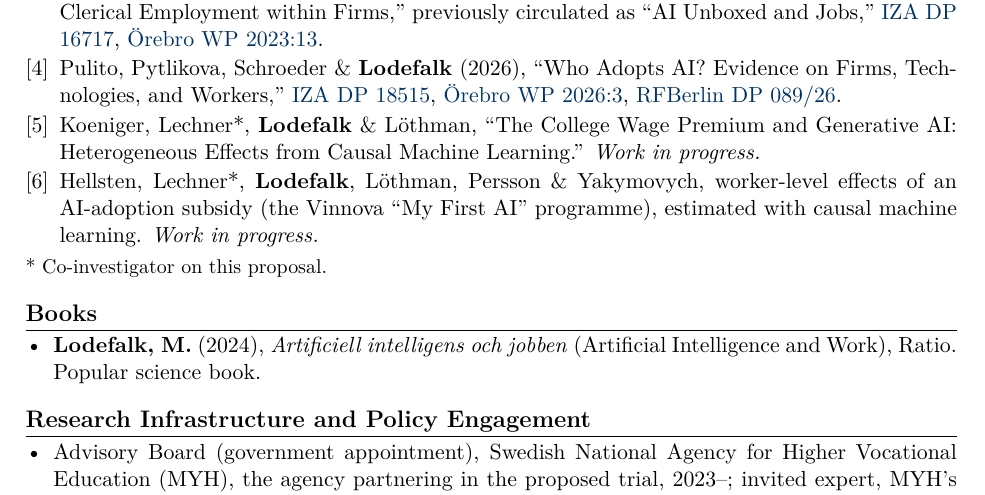
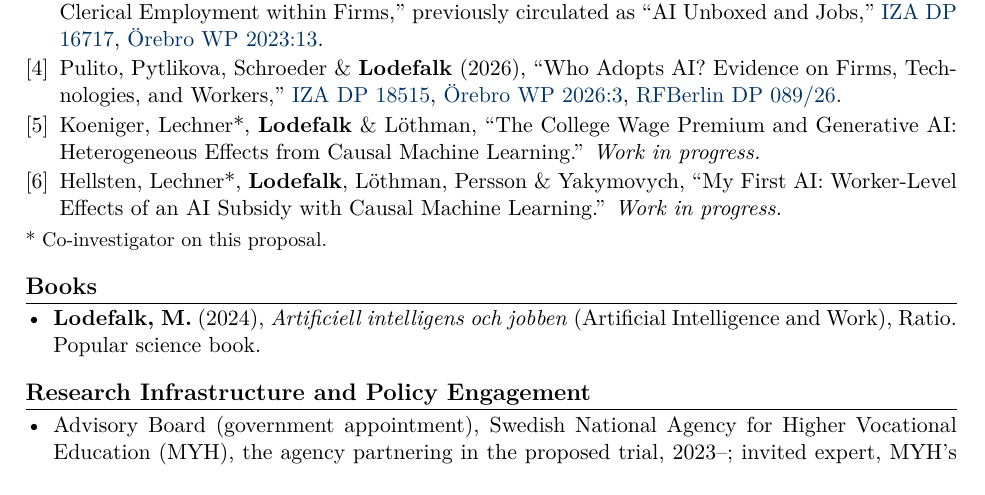
Before and after one commit to Magnus-L/cv, a LaTeX CV (Lodefalk_CV_Short.tex): part of page 2 of 3, cut so that both start at the same text. Compiled offline with pdfLaTeX.

Commit message:
Short CV: title of the My First AI paper
Co-Authored-By: Claude Opus 5.5 <noreply@anthropic.com>
Claude-Session: https://claude.ai/code/session_01JtkMcxEkbMGNA5KLTXd76V

```diff
--- a/Lodefalk_CV_Short.tex
+++ b/Lodefalk_CV_Short.tex
@@ -147,7 +147,7 @@ Labour economics $\cdot$ AI and work $\cdot$ Policy evaluation with population r
 
 \publication{Koeniger, Lechner*, \name{Lodefalk} \& Löthman, ``The College Wage Premium and Generative AI: Heterogeneous Effects from Causal Machine Learning.'' \textit{Work in progress.}} % Working title: projects/college-premium-ai/paper/main.tex
 
-\publication{Hellsten, Lechner*, \name{Lodefalk}, Löthman, Persson \& Yakymovych, worker-level effects of an AI-adoption subsidy (the Vinnova ``My First AI'' programme), estimated with causal machine learning. \textit{Work in progress.}} % Authors: lab-infrastructure/claude-config/memory/reference_mcf_lechner.md (repo not reachable 9 Oct 2026); title to be taken from Lydia's my-first-ai repo
+\publication{Hellsten, Lechner*, \name{Lodefalk}, Löthman, Persson \& Yakymovych, ``My First AI: Worker-Level Effects of an AI Subsidy with Causal Machine Learning.'' \textit{Work in progress.}} % Title: ML, 9 Oct 2026; authors: lab-infrastructure/claude-config/memory/reference_mcf_lechner.md
 
 \end{enumerate}
 \vspace{1pt}{\small * Co-investigator on this proposal.}
```
